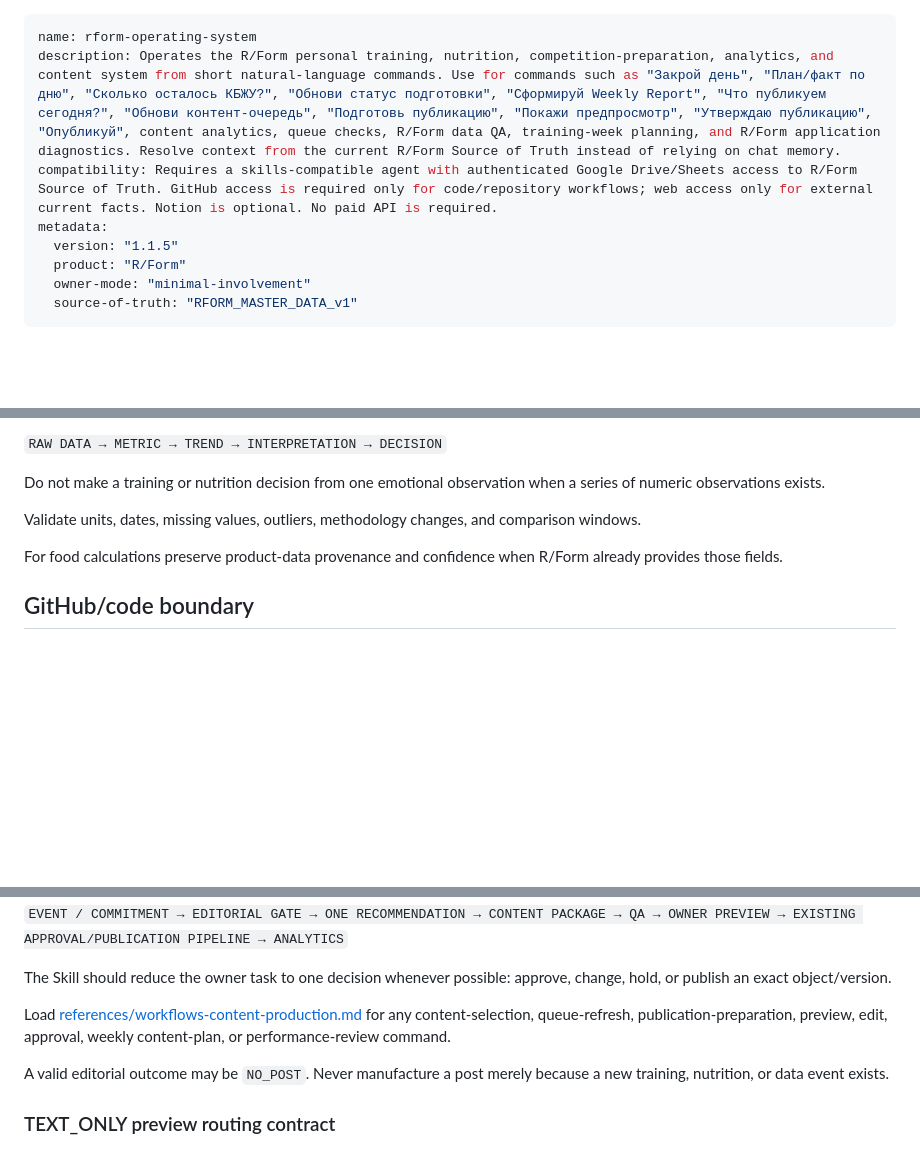
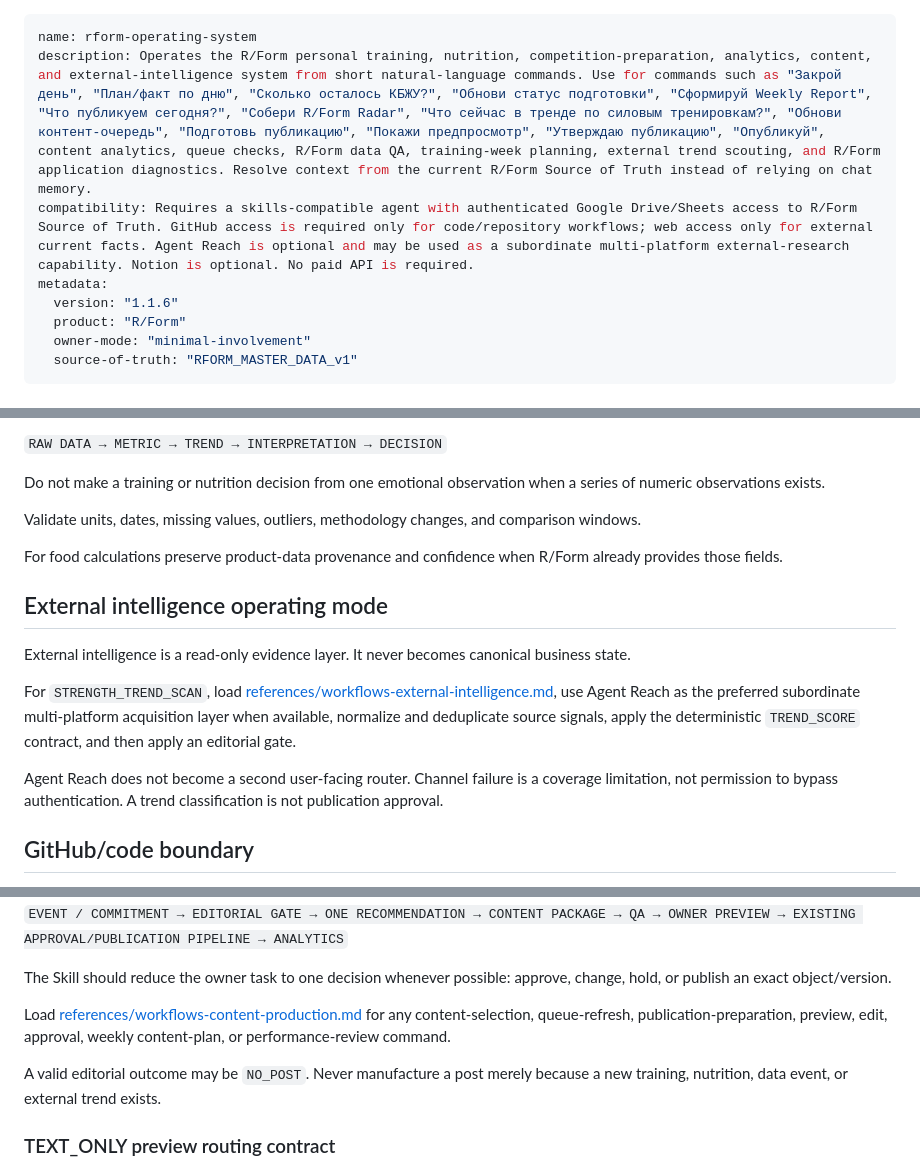
Before and after one commit to rulevd21/R-Form, a Markdown page: skills/rform-operating-system/SKILL.md, 3 parts joined by grey strips. GitHub-like rendering; blank space fills up the shorter version.

Commit message:
Wire Strength Trend Scout into R/Form OS

```diff
--- a/skills/rform-operating-system/SKILL.md
+++ b/skills/rform-operating-system/SKILL.md
@@ -1,9 +1,9 @@
 ---
 name: rform-operating-system
-description: Operates the R/Form personal training, nutrition, competition-preparation, analytics, and content system from short natural-language commands. Use for commands such as "Закрой день", "План/факт по дню", "Сколько осталось КБЖУ?", "Обнови статус подготовки", "Сформируй Weekly Report", "Что публикуем сегодня?", "Обнови контент-очередь", "Подготовь публикацию", "Покажи предпросмотр", "Утверждаю публикацию", "Опубликуй", content analytics, queue checks, R/Form data QA, training-week planning, and R/Form application diagnostics. Resolve context from the current R/Form Source of Truth instead of relying on chat memory.
-compatibility: Requires a skills-compatible agent with authenticated Google Drive/Sheets access to R/Form Source of Truth. GitHub access is required only for code/repository workflows; web access only for external current facts. Notion is optional. No paid API is required.
+description: Operates the R/Form personal training, nutrition, competition-preparation, analytics, content, and external-intelligence system from short natural-language commands. Use for commands such as "Закрой день", "План/факт по дню", "Сколько осталось КБЖУ?", "Обнови статус подготовки", "Сформируй Weekly Report", "Что публикуем сегодня?", "Собери R/Form Radar", "Что сейчас в тренде по силовым тренировкам?", "Обнови контент-очередь", "Подготовь публикацию", "Покажи предпросмотр", "Утверждаю публикацию", "Опубликуй", content analytics, queue checks, R/Form data QA, training-week planning, external trend scouting, and R/Form application diagnostics. Resolve context from the current R/Form Source of Truth instead of relying on chat memory.
+compatibility: Requires a skills-compatible agent with authenticated Google Drive/Sheets access to R/Form Source of Truth. GitHub access is required only for code/repository workflows; web access only for external current facts. Agent Reach is optional and may be used as a subordinate multi-platform external-research capability. Notion is optional. No paid API is required.
 metadata:
-  version: "1.1.5"
+  version: "1.1.6"
   product: "R/Form"
   owner-mode: "minimal-involvement"
   source-of-truth: "RFORM_MASTER_DATA_v1"
@@ -126,6 +128,14 @@ Validate units, dates, missing values, outliers, methodology changes, and compar
 
 For food calculations preserve product-data provenance and confidence when R/Form already provides those fields.
 
+## External intelligence operating mode
+
+External intelligence is a read-only evidence layer. It never becomes canonical business state.
+
+For `STRENGTH_TREND_SCAN`, load [references/workflows-external-intelligence.md](references/workflows-external-intelligence.md), use Agent Reach as the preferred subordinate multi-platform acquisition layer when available, normalize and deduplicate source signals, apply the deterministic `TREND_SCORE` contract, and then apply an editorial gate.
+
+Agent Reach does not become a second user-facing router. Channel failure is a coverage limitation, not permission to bypass authentication. A trend classification is not publication approval.
+
 ## GitHub/code boundary
 
 When the issue concerns an R/Form application or a command such as `Публикуй v0.5.4` resolves to an application/release version:
@@ -152,7 +162,7 @@ The Skill should reduce the owner task to one decision whenever possible: approv
 
 Load [references/workflows-content-production.md](references/workflows-content-production.md) for any content-selection, queue-refresh, publication-preparation, preview, edit, approval, weekly content-plan, or performance-review command.
 
-A valid editorial outcome may be `NO_POST`. Never manufacture a post merely because a new training, nutrition, or data event exists.
+A valid editorial outcome may be `NO_POST`. Never manufacture a post merely because a new training, nutrition, data event, or external trend exists.
 
 ### TEXT_ONLY preview routing contract
 
```
Also changed, not shown: other parts of skills/rform-operating-system/SKILL.md (+3 -1 lines).
